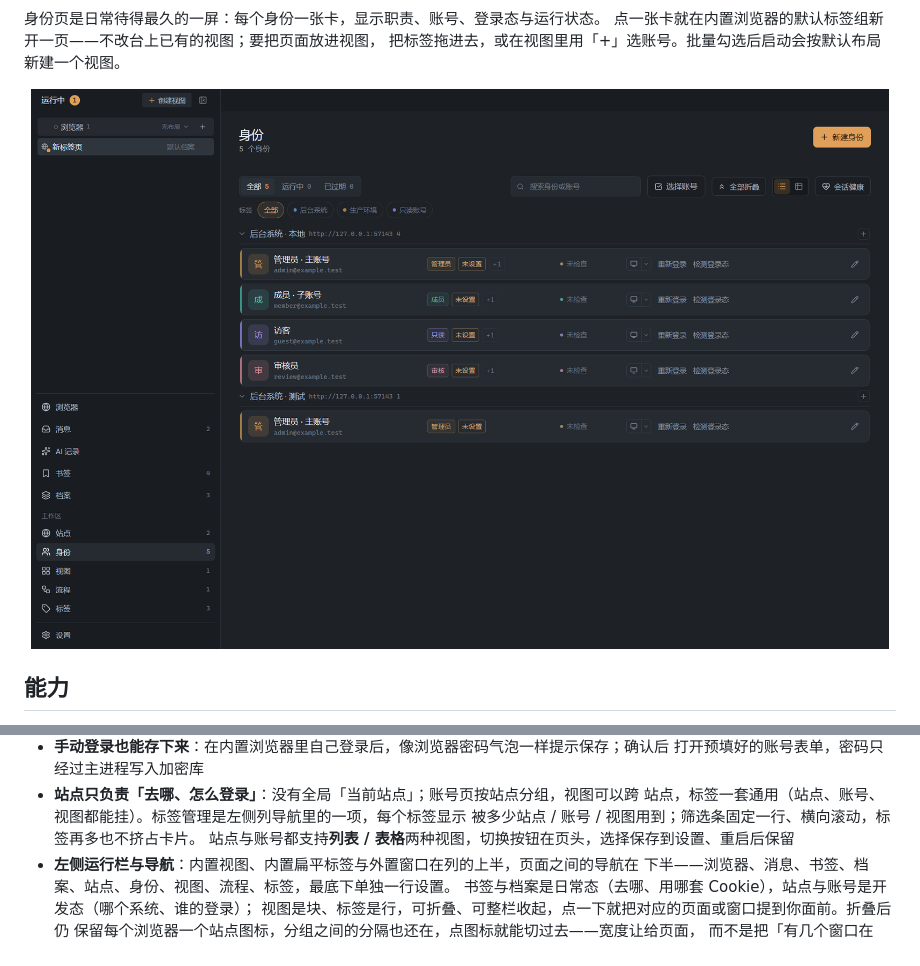
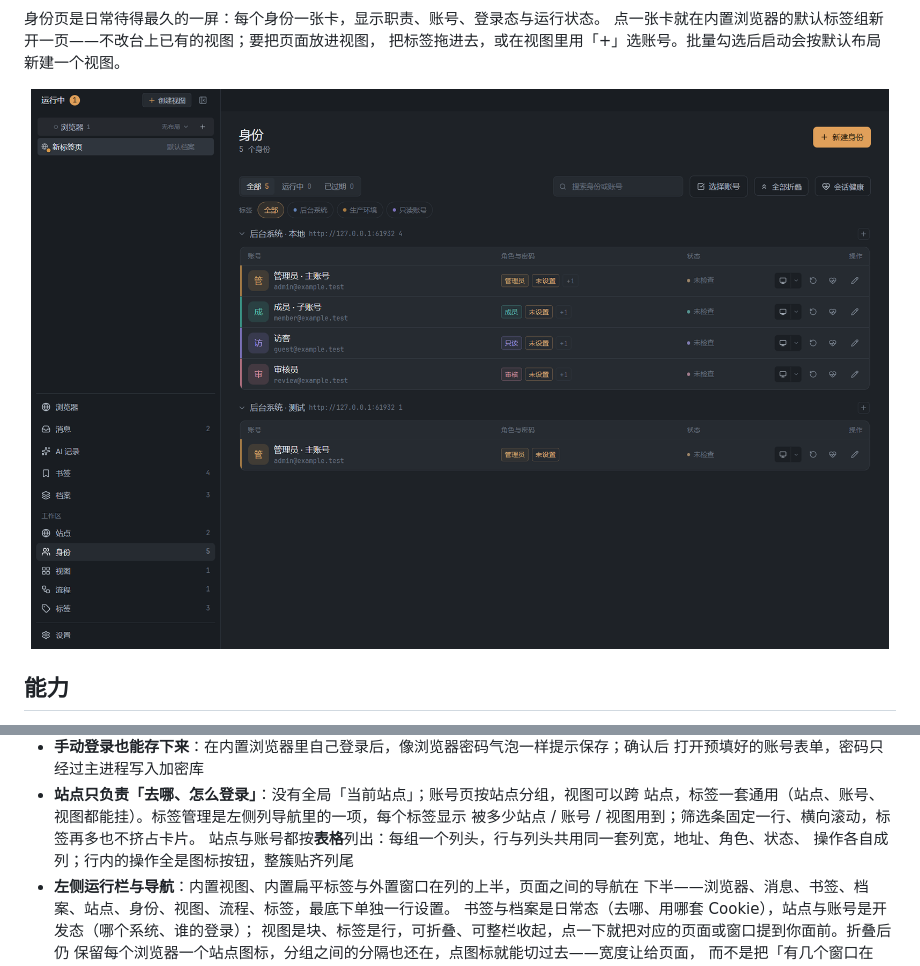
Before and after one commit to OneFanki/ensemble, a Markdown page: README.md, 2 parts joined by grey strips. GitHub-like rendering; pictures changed too: docs/screenshots/identities.png.

```diff
--- a/README.md
+++ b/README.md
@@ -171,7 +171,8 @@ AI 能看什么、能做什么、操作记录去哪里查；再往后是「界
 - **站点只负责「去哪、怎么登录」**：没有全局「当前站点」；账号页按站点分组，视图可以跨
   站点，标签一套通用（站点、账号、视图都能挂）。标签管理是左侧列导航里的一项，每个标签显示
   被多少站点 / 账号 / 视图用到；筛选条固定一行、横向滚动，标签再多也不挤占卡片。
-  站点与账号都支持**列表 / 表格**两种视图，切换按钮在页头，选择保存到设置、重启后保留
+  站点与账号都按**表格**列出：每组一个列头，行与列头共用同一套列宽，地址、角色、状态、
+  操作各自成列；行内的操作全是图标按钮，整簇贴齐列尾
 - **左侧运行栏与导航**：内置视图、内置扁平标签与外置窗口在列的上半，页面之间的导航在
   下半——浏览器、消息、书签、档案、站点、身份、视图、流程、标签，最底下单独一行设置。
   书签与档案是日常态（去哪、用哪套 Cookie），站点与账号是开发态（哪个系统、谁的登录）；
```
Also changed, not shown: README.en.md (+1 -1 lines), docs/architecture.md (+13 -5 lines), docs/screenshots/identities-en.png, docs/screenshots/sites-en.png, docs/screenshots/sites.png, 1 other file.
